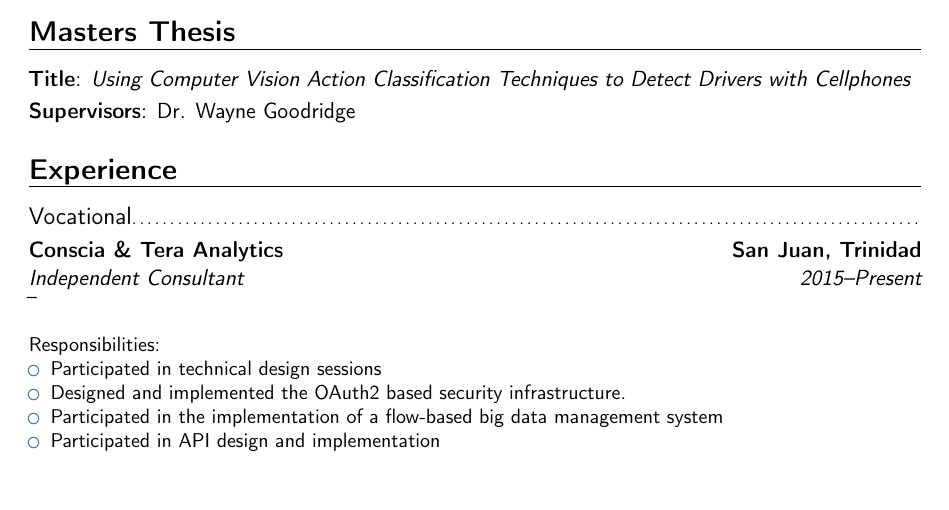
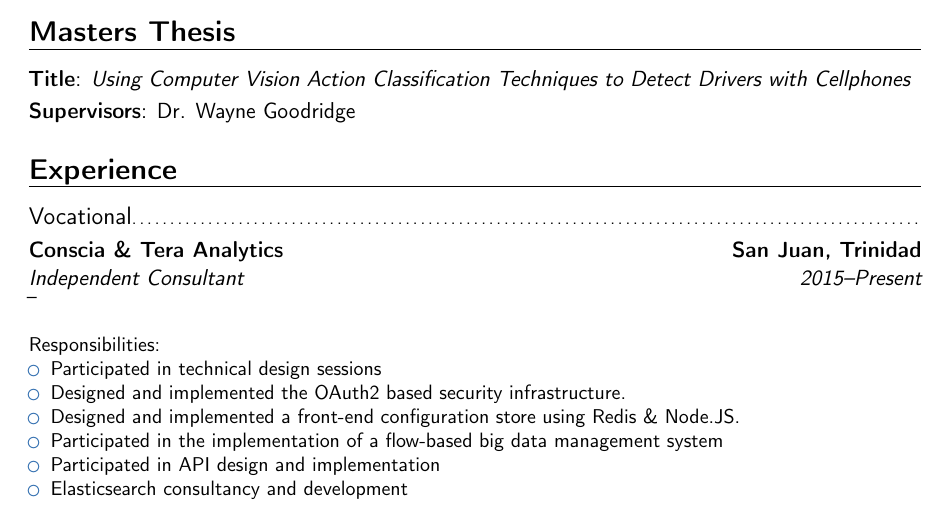
Before and after one commit to ferronrsmith/resume, a LaTeX CV (professional/ferron_resume_2015_no_cover.tex): part of page 1 of 3, cut so that both start at the same text, the shorter picture padded with empty space. Compiled offline with pdfLaTeX.

Commit message:
added more work

```diff
--- a/professional/ferron_resume_2015_no_cover.tex
+++ b/professional/ferron_resume_2015_no_cover.tex
@@ -87,8 +87,10 @@ Responsibilities:
 \begin{itemize}
 \item Participated in technical design sessions
 \item Designed and implemented the OAuth2 based security infrastructure.
+\item Designed and implemented a front-end configuration store using Redis \& Node.JS.
 \item Participated in the implementation of a flow-based big data management system
 \item Participated in API design and implementation
+\item Elasticsearch consultancy and development
 \end{itemize}}
 
 
```
